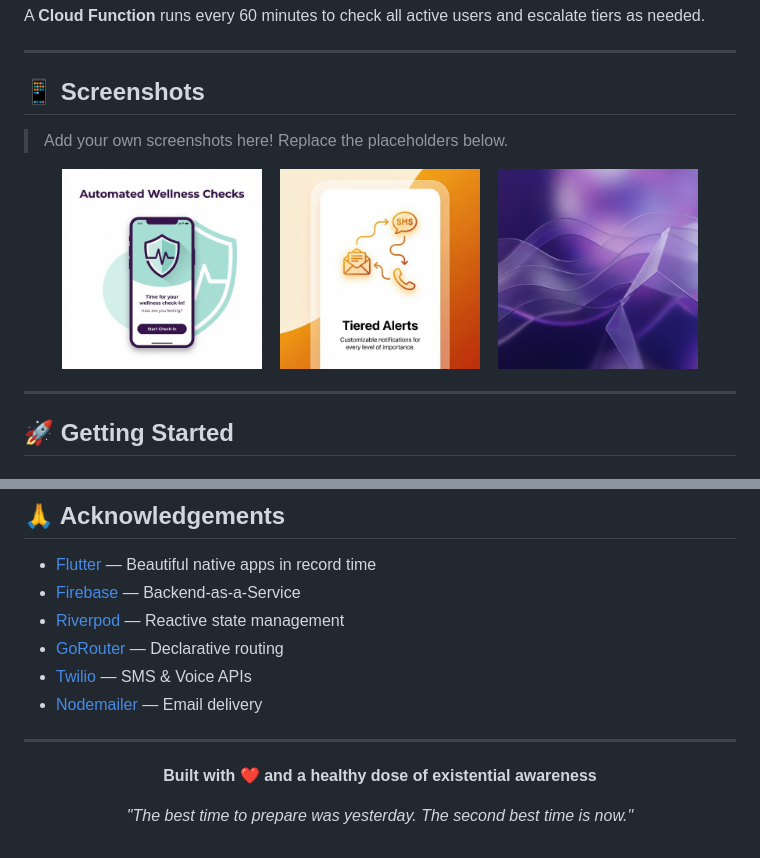
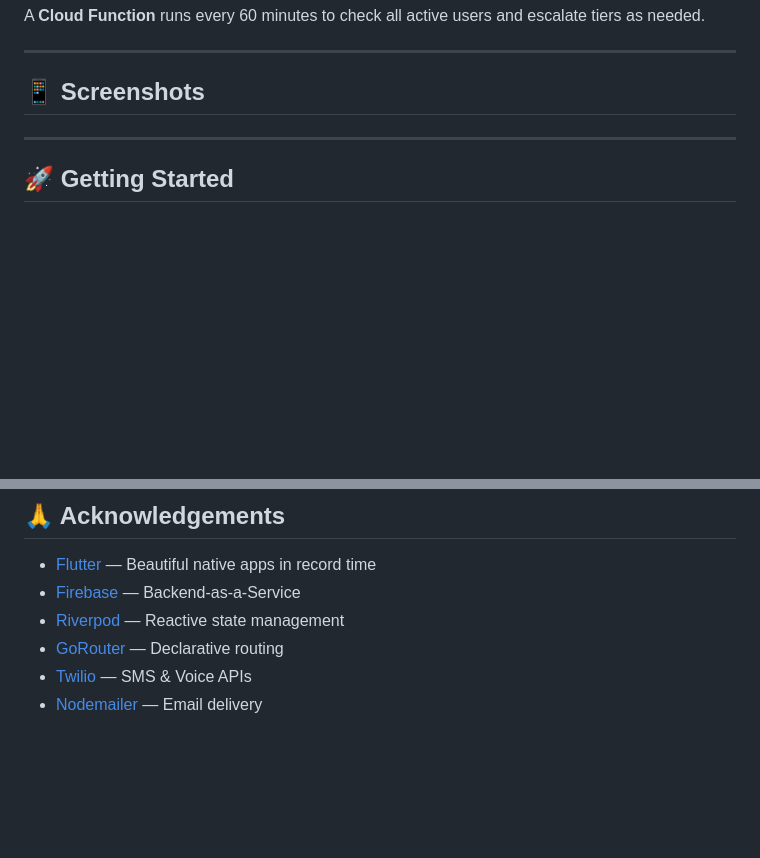
Before and after one commit to GHSHamad312/ishedead, a Markdown page: README.md, 2 parts joined by grey strips. Drawn GitHub-style; blank space fills up the shorter version.

```diff
--- a/README.md
+++ b/README.md
@@ -185,16 +185,6 @@ A **Cloud Function** runs every 60 minutes to check all active users and escalat
 
 ## 📱 Screenshots
 
-> Add your own screenshots here! Replace the placeholders below.
-
-<p align="center">
-  <img src="assets/images/onboarding_1.png" width="200" alt="Onboarding"/>
-  &nbsp;&nbsp;
-  <img src="assets/images/onboarding_2.png" width="200" alt="Onboarding 2"/>
-  &nbsp;&nbsp;
-  <img src="assets/images/auth_header.png" width="200" alt="Auth"/>
-</p>
-
 <!--
 Add more screenshots:
 <p align="center">
@@ -350,13 +340,3 @@ This project is licensed under the **MIT License** — see the [LICENSE](LICENSE
 - [GoRouter](https://pub.dev/packages/go_router) — Declarative routing
 - [Twilio](https://www.twilio.com/) — SMS & Voice APIs
 - [Nodemailer](https://nodemailer.com/) — Email delivery
-
----
-
-<p align="center">
-  <strong>Built with ❤️ and a healthy dose of existential awareness</strong>
-</p>
-
-<p align="center">
-  <em>"The best time to prepare was yesterday. The second best time is now."</em>
-</p>
```
